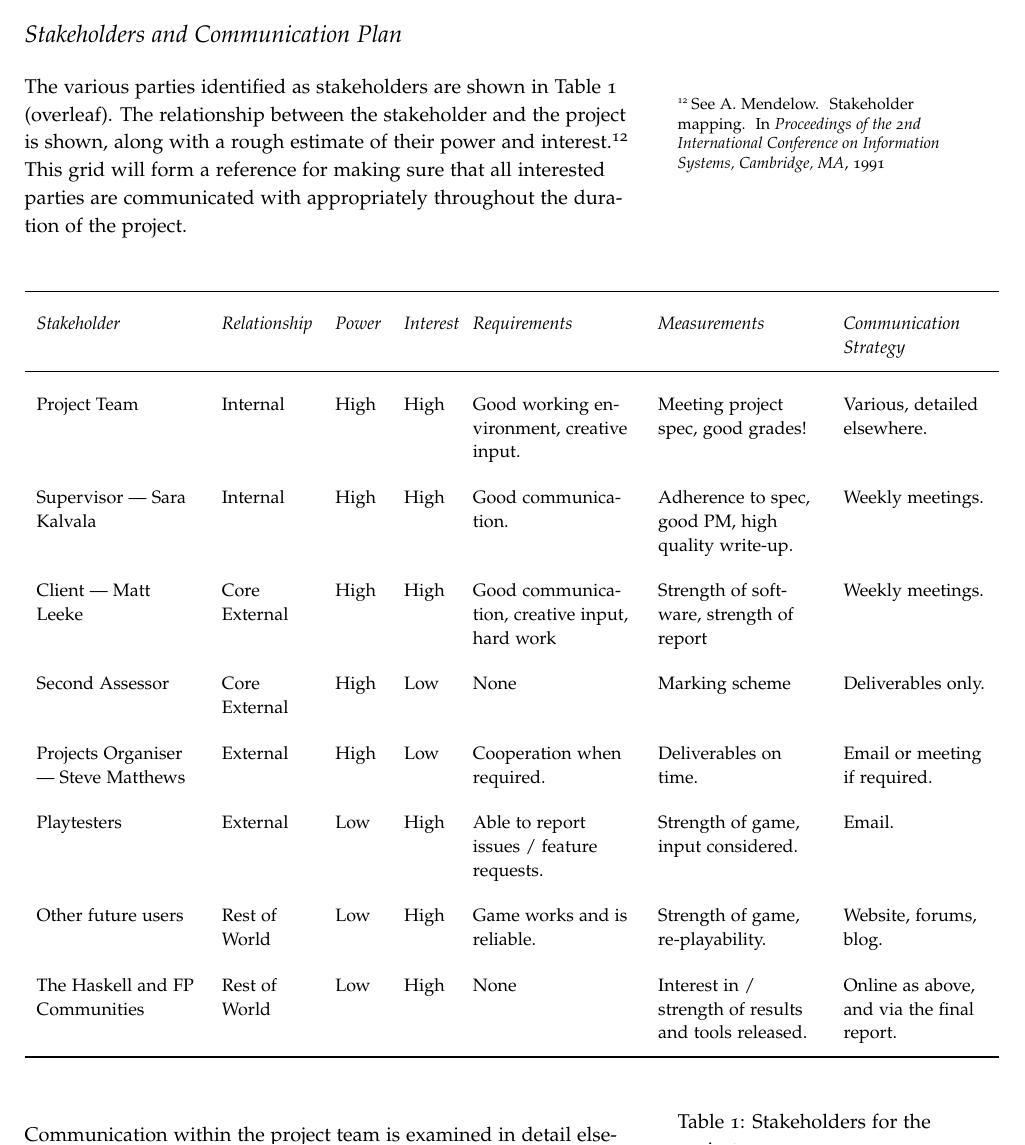
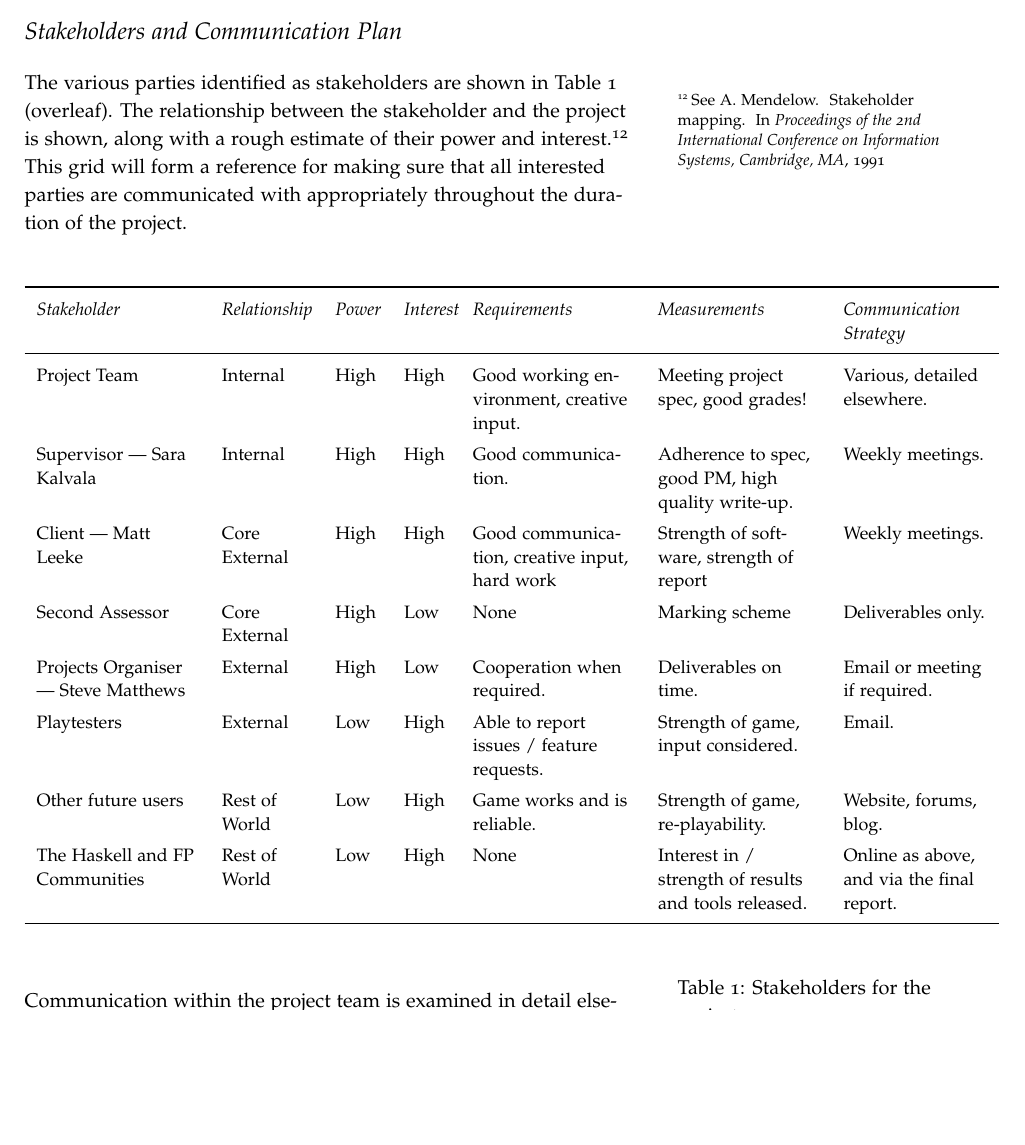
Before and after one commit to laithalissa/Serenity-report, a LaTeX thesis (Group Report/CS407 Group Report.tex, which reads Group Report/chapter/pid/communication.tex): part of page 18 of 59, cut so that both start at the same text, the shorter picture padded with empty space. Compiled offline with pdfLaTeX.

Commit message:
Better scaling of stakeholder table, avoiding it being put on its own page.

```diff
--- a/Group Report/chapter/pid/communication.tex
+++ b/Group Report/chapter/pid/communication.tex
@@ -7,7 +7,7 @@ The various parties identified as stakeholders are shown in Table \ref{tab:stake
 
 \begin{table*}
 	\small
-	\renewcommand{\arraystretch}{1.9}
+	\renewcommand{\arraystretch}{1.3}
 	\begin{tabular}{p{9em} p{5em} p{2.5em} p{2.5em} p{9em} p{9em} p{8em}}
 		\toprule
 		\emph{Stakeholder} & \emph{Relationship} & \emph{Power} & \emph{Interest} & \emph{Requirements} & \emph{Measurements} & \emph{Communication Strategy} \\
```
